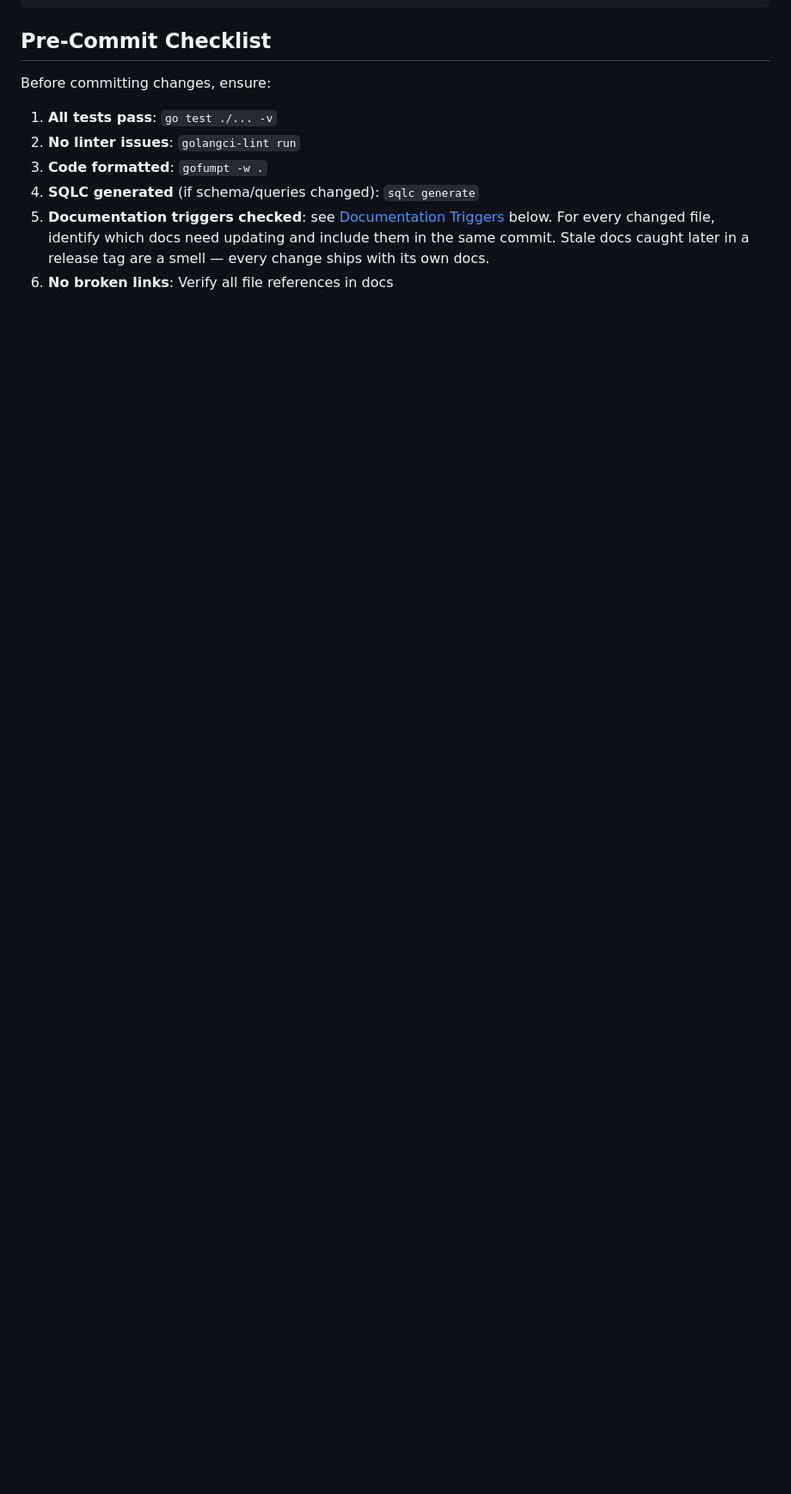
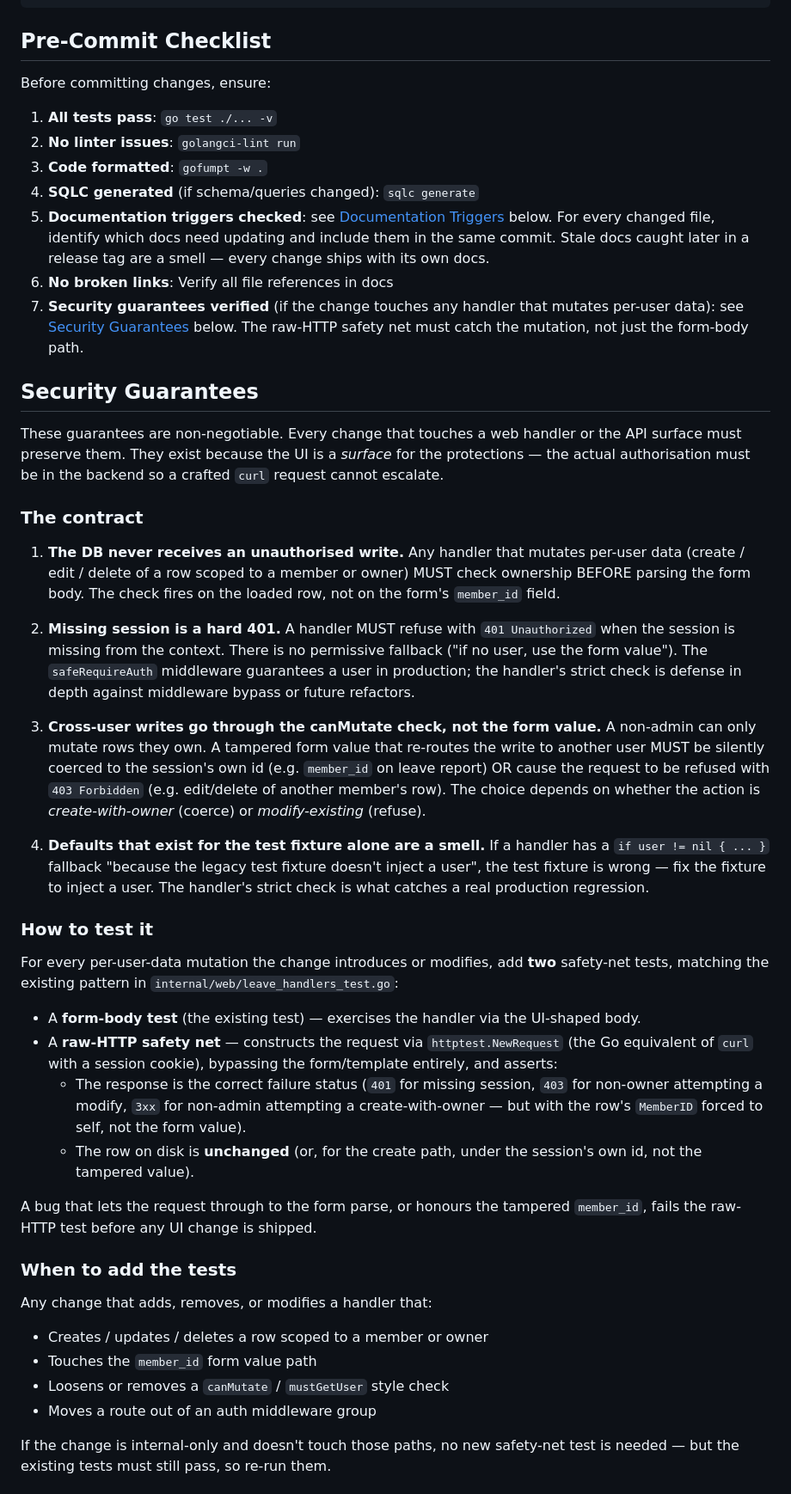
Before and after one commit to inful/madhatter, a Markdown page: AGENTS.md, the part around one of its changes. Shown at 86% size. Rendered like a GitHub page; blank space fills up the shorter version.

Commit message:
docs(AGENTS): encode security guarantees as a workflow contract
The leave-management work (commits 9b465ed..ef9605c in v0.19.4)
established a clear security contract:

  - DB never receives an unauthorised write (ownership check
    before form parse)
  - Missing session is a hard 401 (no permissive fallback)
  - Cross-user writes go through canMutate, not form value
  - Tampered form values are either coerced to self (create) or
    rejected with 403 (modify / delete)
  - Defaults that exist only for the test fixture are a smell -
    fix the fixture to inject a user

Codify the contract in AGENTS.md so every future change that
touches a per-user-data mutation handler preserves the guarantees
and is anchored by a raw-HTTP safety net. Three changes:

  1. New ## Security Guarantees section after the Pre-Commit
     Checklist, with:
     - the four-rule contract
     - the "two tests per mutate handler" pattern (form-body +
       raw-HTTP safety net) and what each must assert
     - the "when to add the tests" trigger list

  2. Pre-Commit Checklist item 7 added: "Security guarantees
     verified" for changes that touch handlers mutating
     per-user data.

  3. Documentation Triggers table extended with a row for
     per-user-data mutation handler changes, pointing to the
     Security Guarantees section.

No code change. No test change. Pure documentation so the
contract is enforceable in code review.

Quality gates
  - go test ./... -count=1   - all 13 testable packages PASS
  - golangci-lint run         - 0 issues

```diff
--- a/AGENTS.md
+++ b/AGENTS.md
@@ -493,3 +493,83 @@ Before committing changes, ensure:
 4. **SQLC generated** (if schema/queries changed): `sqlc generate`
 5. **Documentation triggers checked**: see [Documentation Triggers](#documentation-triggers) below. For every changed file, identify which docs need updating and include them in the same commit. Stale docs caught later in a release tag are a smell — every change ships with its own docs.
 6. **No broken links**: Verify all file references in docs
+7. **Security guarantees verified** (if the change touches
+   any handler that mutates per-user data): see
+   [Security Guarantees](#security-guarantees) below. The
+   raw-HTTP safety net must catch the mutation, not just
+   the form-body path.
+
+## Security Guarantees
+
+These guarantees are non-negotiable. Every change that touches a
+web handler or the API surface must preserve them. They exist
+because the UI is a *surface* for the protections — the actual
+authorisation must be in the backend so a crafted `curl` request
+cannot escalate.
+
+### The contract
+
+1. **The DB never receives an unauthorised write.** Any handler
+   that mutates per-user data (create / edit / delete of a row
+   scoped to a member or owner) MUST check ownership BEFORE
+   parsing the form body. The check fires on the loaded row, not
+   on the form's `member_id` field.
+
+2. **Missing session is a hard 401.** A handler MUST refuse with
+   `401 Unauthorized` when the session is missing from the
+   context. There is no permissive fallback ("if no user, use
+   the form value"). The `safeRequireAuth` middleware guarantees
+   a user in production; the handler's strict check is defense
+   in depth against middleware bypass or future refactors.
+
+3. **Cross-user writes go through the canMutate check, not the
+   form value.** A non-admin can only mutate rows they own. A
+   tampered form value that re-routes the write to another user
+   MUST be silently coerced to the session's own id (e.g.
+   `member_id` on leave report) OR cause the request to be
+   refused with `403 Forbidden` (e.g. edit/delete of another
+   member's row). The choice depends on whether the action is
+   *create-with-owner* (coerce) or *modify-existing* (refuse).
+
+4. **Defaults that exist for the test fixture alone are a smell.**
+   If a handler has a `if user != nil { ... }` fallback "because
+   the legacy test fixture doesn't inject a user", the test
+   fixture is wrong — fix the fixture to inject a user. The
+   handler's strict check is what catches a real production
+   regression.
+
+### How to test it
+
+For every per-user-data mutation the change introduces or
+modifies, add **two** safety-net tests, matching the existing
+pattern in `internal/web/leave_handlers_test.go`:
+
+- A **form-body test** (the existing test) — exercises the
+  handler via the UI-shaped body.
+- A **raw-HTTP safety net** — constructs the request via
+  `httptest.NewRequest` (the Go equivalent of `curl` with a
+  session cookie), bypassing the form/template entirely, and
+  asserts:
+  - The response is the correct failure status (`401` for
+    missing session, `403` for non-owner attempting a modify,
+    `3xx` for non-admin attempting a create-with-owner — but
+    with the row's `MemberID` forced to self, not the form value).
+  - The row on disk is **unchanged** (or, for the create path,
+    under the session's own id, not the tampered value).
+
+A bug that lets the request through to the form parse, or
+honours the tampered `member_id`, fails the raw-HTTP test
+before any UI change is shipped.
+
+### When to add the tests
+
+Any change that adds, removes, or modifies a handler that:
+- Creates / updates / deletes a row scoped to a member or owner
+- Touches the `member_id` form value path
+- Loosens or removes a `canMutate` / `mustGetUser` style check
+- Moves a route out of an auth middleware group
+
+If the change is internal-only and doesn't touch those paths,
+no new safety-net test is needed — but the existing tests must
+still pass, so re-run them.
+
```
Also changed, not shown: other parts of AGENTS.md (+15 -0 lines).
